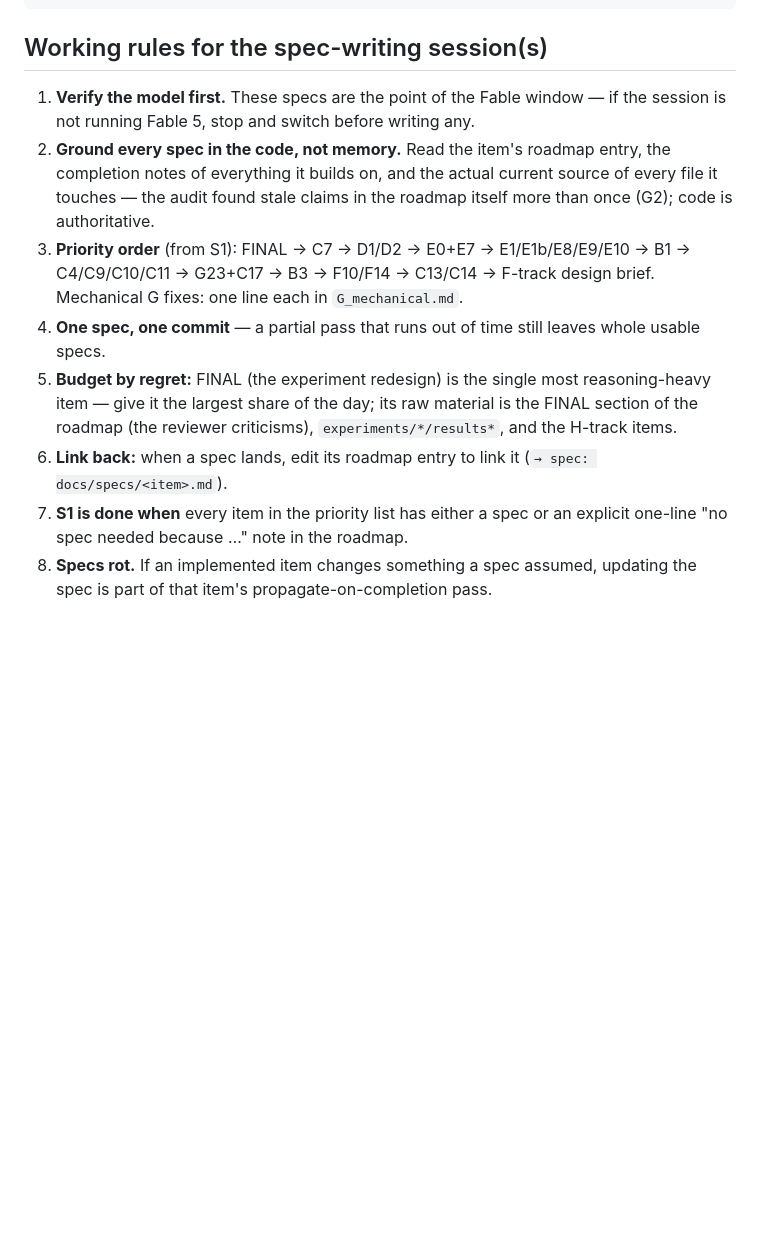
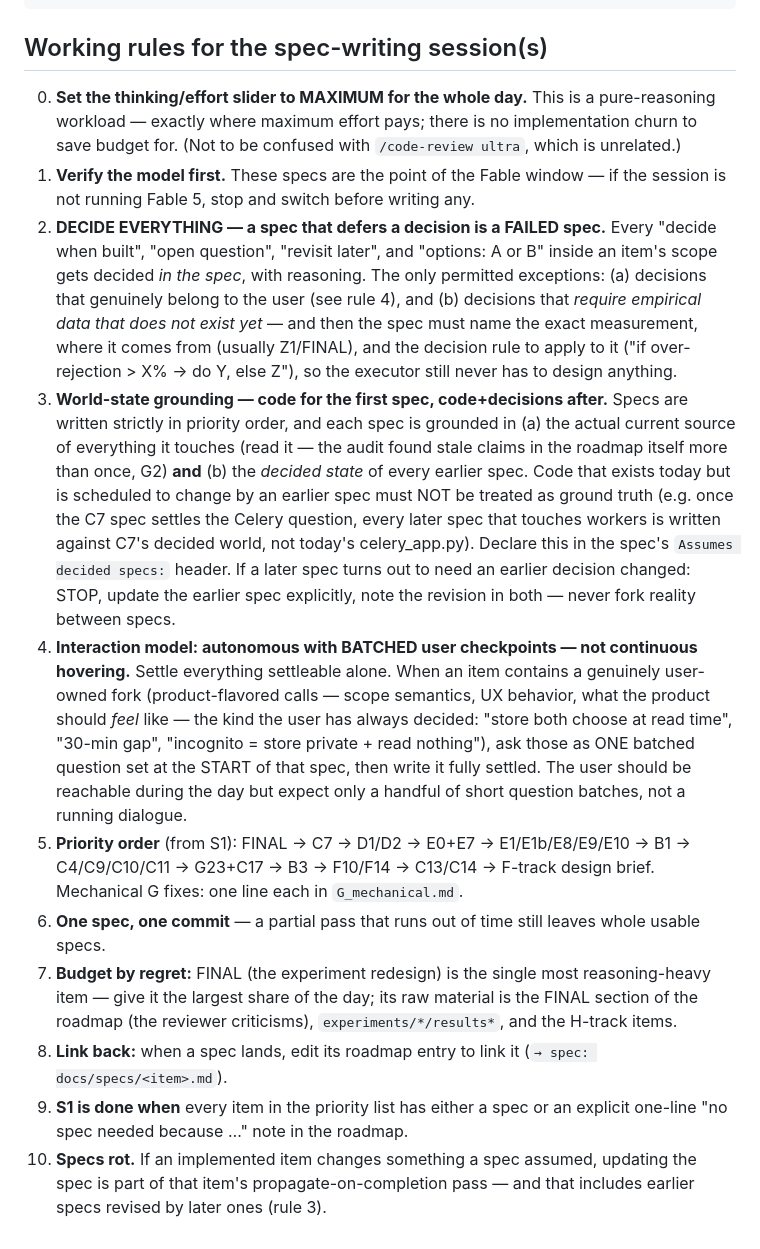
Before and after one commit to Deepnar/ice, a Markdown page: docs/specs/README.md, the part around one of its changes. Rendered like a GitHub page; blank space fills up the shorter version.

Commit message:
specs: decision-completeness, spec-cascade grounding, batched user checkpoints, max effort
Four rules added/hardened in docs/specs/README.md from user questions:
(1) a spec that defers a decision is a FAILED spec — the only outs are
genuinely user-owned forks and decisions requiring not-yet-existing empirical
data, which must then name the measurement and the decision rule; (2) world-
state grounding: specs are written in priority order and each later spec
builds on earlier specs' DECIDED state, not just current code (code scheduled
to change by an earlier spec is not ground truth) — declared via a new
'Assumes decided specs:' template header; conflicts reconcile the earlier
spec, never fork; (3) interaction model: autonomous with batched user
checkpoints at the start of each spec (product-flavored forks only), not
continuous hovering; (4) run the whole day at maximum thinking/effort.

```diff
--- a/docs/specs/README.md
+++ b/docs/specs/README.md
@@ -49,24 +50,55 @@ version" and why it was rejected.
 
 ## Working rules for the spec-writing session(s)
 
+0. **Set the thinking/effort slider to MAXIMUM for the whole day.** This is a
+   pure-reasoning workload — exactly where maximum effort pays; there is no
+   implementation churn to save budget for. (Not to be confused with
+   `/code-review ultra`, which is unrelated.)
 1. **Verify the model first.** These specs are the point of the Fable window —
    if the session is not running Fable 5, stop and switch before writing any.
-2. **Ground every spec in the code, not memory.** Read the item's roadmap
-   entry, the completion notes of everything it builds on, and the actual
-   current source of every file it touches — the audit found stale claims in
-   the roadmap itself more than once (G2); code is authoritative.
-3. **Priority order** (from S1): FINAL → C7 → D1/D2 → E0+E7 → E1/E1b/E8/E9/E10
+2. **DECIDE EVERYTHING — a spec that defers a decision is a FAILED spec.**
+   Every "decide when built", "open question", "revisit later", and
+   "options: A or B" inside an item's scope gets decided *in the spec*, with
+   reasoning. The only permitted exceptions: (a) decisions that genuinely
+   belong to the user (see rule 4), and (b) decisions that *require empirical
+   data that does not exist yet* — and then the spec must name the exact
+   measurement, where it comes from (usually Z1/FINAL), and the decision rule
+   to apply to it ("if over-rejection > X% → do Y, else Z"), so the executor
+   still never has to design anything.
+3. **World-state grounding — code for the first spec, code+decisions after.**
+   Specs are written strictly in priority order, and each spec is grounded in
+   (a) the actual current source of everything it touches (read it — the
+   audit found stale claims in the roadmap itself more than once, G2) **and**
+   (b) the *decided state* of every earlier spec. Code that exists today but
+   is scheduled to change by an earlier spec must NOT be treated as ground
+   truth (e.g. once the C7 spec settles the Celery question, every later spec
+   that touches workers is written against C7's decided world, not today's
+   celery_app.py). Declare this in the spec's `Assumes decided specs:` header.
+   If a later spec turns out to need an earlier decision changed: STOP, update
+   the earlier spec explicitly, note the revision in both — never fork
+   reality between specs.
+4. **Interaction model: autonomous with BATCHED user checkpoints — not
+   continuous hovering.** Settle everything settleable alone. When an item
+   contains a genuinely user-owned fork (product-flavored calls — scope
+   semantics, UX behavior, what the product should *feel* like — the kind the
+   user has always decided: "store both choose at read time", "30-min gap",
+   "incognito = store private + read nothing"), ask those as ONE batched
+   question set at the START of that spec, then write it fully settled. The
+   user should be reachable during the day but expect only a handful of short
+   question batches, not a running dialogue.
+5. **Priority order** (from S1): FINAL → C7 → D1/D2 → E0+E7 → E1/E1b/E8/E9/E10
    → B1 → C4/C9/C10/C11 → G23+C17 → B3 → F10/F14 → C13/C14 → F-track design
    brief. Mechanical G fixes: one line each in `G_mechanical.md`.
-4. **One spec, one commit** — a partial pass that runs out of time still
+6. **One spec, one commit** — a partial pass that runs out of time still
    leaves whole usable specs.
-5. **Budget by regret:** FINAL (the experiment redesign) is the single most
+7. **Budget by regret:** FINAL (the experiment redesign) is the single most
    reasoning-heavy item — give it the largest share of the day; its raw
    material is the FINAL section of the roadmap (the reviewer criticisms),
    `experiments/*/results*`, and the H-track items.
-6. **Link back:** when a spec lands, edit its roadmap entry to link it
+8. **Link back:** when a spec lands, edit its roadmap entry to link it
    (`→ spec: docs/specs/<item>.md`).
-7. **S1 is done when** every item in the priority list has either a spec or an
+9. **S1 is done when** every item in the priority list has either a spec or an
    explicit one-line "no spec needed because …" note in the roadmap.
-8. **Specs rot.** If an implemented item changes something a spec assumed,
-   updating the spec is part of that item's propagate-on-completion pass.
+10. **Specs rot.** If an implemented item changes something a spec assumed,
+    updating the spec is part of that item's propagate-on-completion pass —
+    and that includes earlier specs revised by later ones (rule 3).
```
Also changed, not shown: other parts of docs/specs/README.md (+1 -0 lines).
